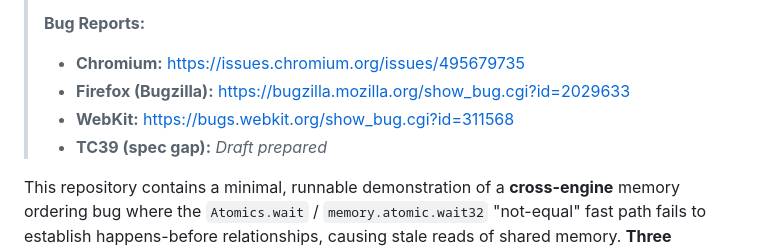
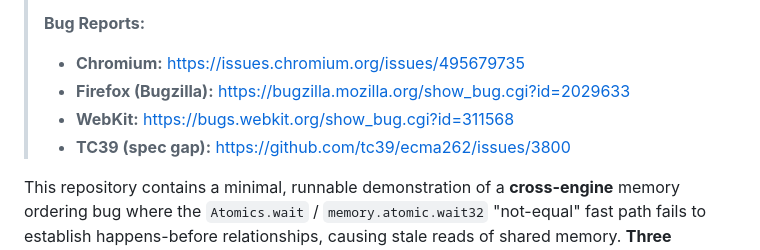
Before and after one commit to LostBeard/v8-atomics-wait-bug, a Markdown page: README.md, the part around the change. Drawn GitHub-style.

```diff
--- a/README.md
+++ b/README.md
@@ -6,7 +6,7 @@
 > - **Chromium:** https://issues.chromium.org/issues/495679735
 > - **Firefox (Bugzilla):** https://bugzilla.mozilla.org/show_bug.cgi?id=2029633
 > - **WebKit:** https://bugs.webkit.org/show_bug.cgi?id=311568
-> - **TC39 (spec gap):** *Draft prepared*
+> - **TC39 (spec gap):** https://github.com/tc39/ecma262/issues/3800
 
 This repository contains a minimal, runnable demonstration of a **cross-engine** memory ordering bug where the `Atomics.wait` / `memory.atomic.wait32` "not-equal" fast path fails to establish happens-before relationships, causing stale reads of shared memory. **Three independent JavaScript engines are affected: V8, SpiderMonkey, and JavaScriptCore.**
 
```
Also changed, not shown: _reports/tc39-spec-issue-ready.md (added, +131 -0 lines).
